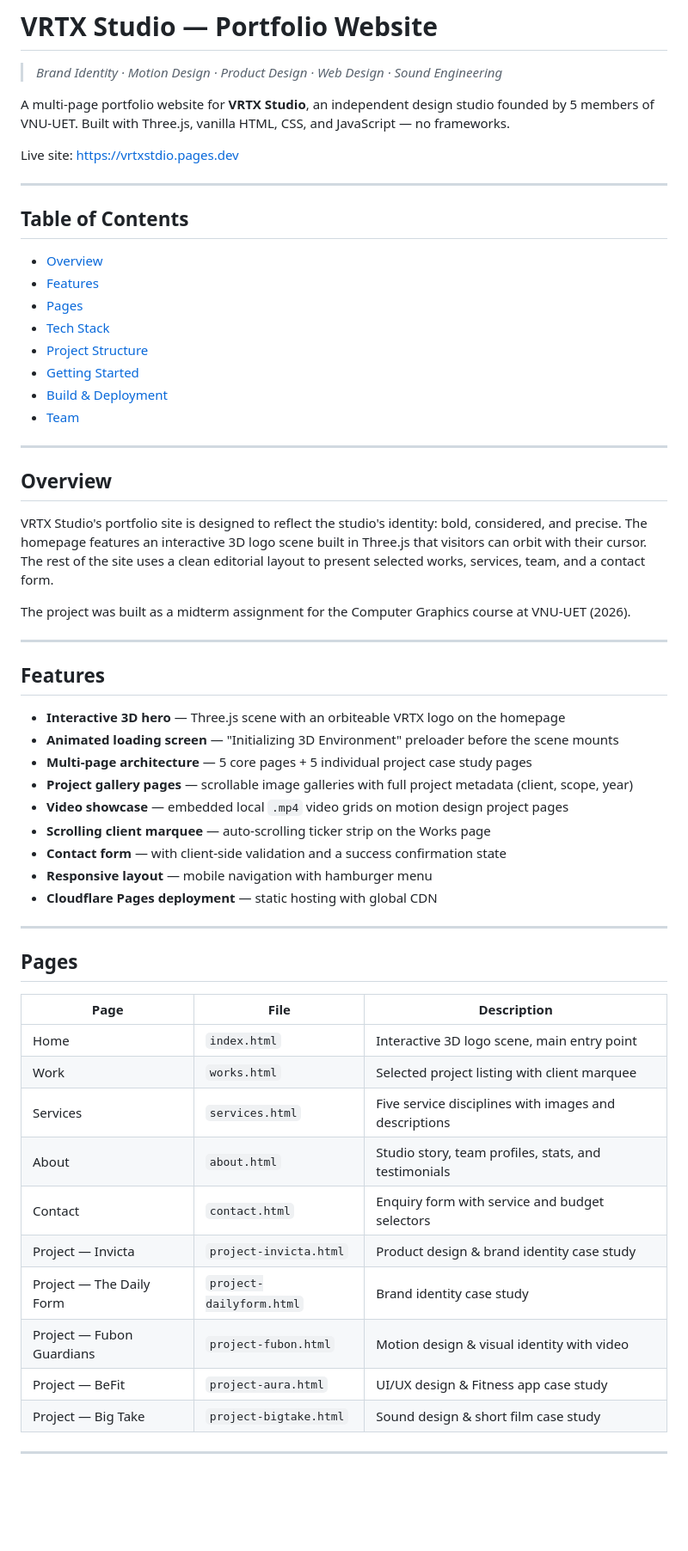
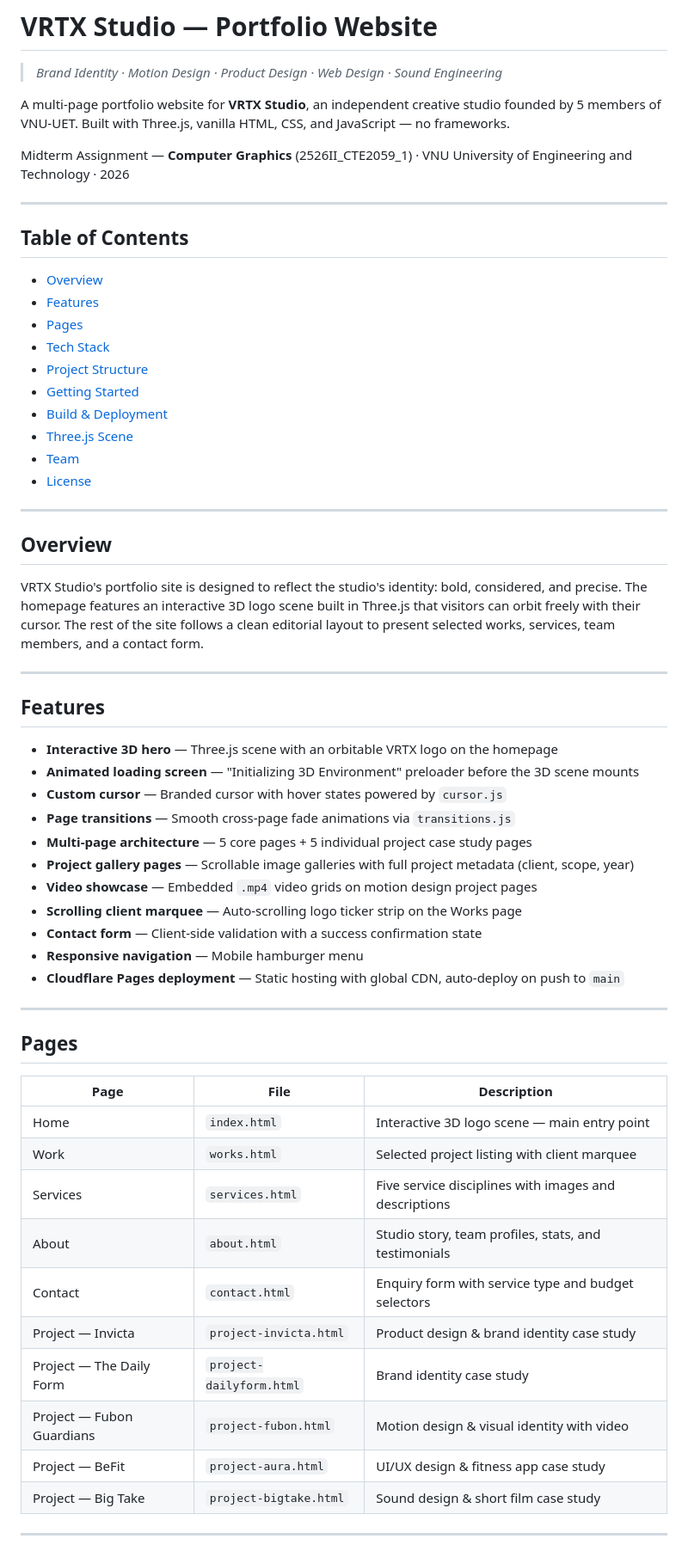
Before and after one commit to hoangduy2126/BTL, a Markdown page: README.md, the part around one of its changes. Shown at 86% size. Drawn GitHub-style; blank space fills up the shorter version.

```diff
--- a/README.md
+++ b/README.md
@@ -7,9 +14,9 @@
 
 > *Brand Identity · Motion Design · Product Design · Web Design · Sound Engineering*
 
-A multi-page portfolio website for **VRTX Studio**, an independent design studio founded by 5 members of VNU-UET. Built with Three.js, vanilla HTML, CSS, and JavaScript — no frameworks.
+A multi-page portfolio website for **VRTX Studio**, an independent creative studio founded by 5 members of VNU-UET. Built with Three.js, vanilla HTML, CSS, and JavaScript — no frameworks.
 
-Live site: [https://vrtxstdio.pages.dev](https://vrtxstdio.pages.dev)
+Midterm Assignment — **Computer Graphics** (2526II_CTE2059_1) · VNU University of Engineering and Technology · 2026
 
 ---
 
@@ -22,29 +29,31 @@ Live site: [https://vrtxstdio.pages.dev](https://vrtxstdio.pages.dev)
 - [Project Structure](#project-structure)
 - [Getting Started](#getting-started)
 - [Build & Deployment](#build--deployment)
+- [Three.js Scene](#threejs-scene)
 - [Team](#team)
+- [License](#license)
 
 ---
 
 ## Overview
 
-VRTX Studio's portfolio site is designed to reflect the studio's identity: bold, considered, and precise. The homepage features an interactive 3D logo scene built in Three.js that visitors can orbit with their cursor. The rest of the site uses a clean editorial layout to present selected works, services, team, and a contact form.
-
-The project was built as a midterm assignment for the Computer Graphics course at VNU-UET (2026).
+VRTX Studio's portfolio site is designed to reflect the studio's identity: bold, considered, and precise. The homepage features an interactive 3D logo scene built in Three.js that visitors can orbit freely with their cursor. The rest of the site follows a clean editorial layout to present selected works, services, team members, and a contact form.
 
 ---
 
 ## Features
 
-- **Interactive 3D hero** — Three.js scene with an orbiteable VRTX logo on the homepage
-- **Animated loading screen** — "Initializing 3D Environment" preloader before the scene mounts
+- **Interactive 3D hero** — Three.js scene with an orbitable VRTX logo on the homepage
+- **Animated loading screen** — "Initializing 3D Environment" preloader before the 3D scene mounts
+- **Custom cursor** — Branded cursor with hover states powered by `cursor.js`
+- **Page transitions** — Smooth cross-page fade animations via `transitions.js`
 - **Multi-page architecture** — 5 core pages + 5 individual project case study pages
-- **Project gallery pages** — scrollable image galleries with full project metadata (client, scope, year)
-- **Video showcase** — embedded local `.mp4` video grids on motion design project pages
-- **Scrolling client marquee** — auto-scrolling ticker strip on the Works page
-- **Contact form** — with client-side validation and a success confirmation state
-- **Responsive layout** — mobile navigation with hamburger menu
-- **Cloudflare Pages deployment** — static hosting with global CDN
+- **Project gallery pages** — Scrollable image galleries with full project metadata (client, scope, year)
+- **Video showcase** — Embedded `.mp4` video grids on motion design project pages
+- **Scrolling client marquee** — Auto-scrolling logo ticker strip on the Works page
+- **Contact form** — Client-side validation with a success confirmation state
+- **Responsive navigation** — Mobile hamburger menu
+- **Cloudflare Pages deployment** — Static hosting with global CDN, auto-deploy on push to `main`
 
 ---
 
@@ -52,15 +61,15 @@ The project was built as a midterm assignment for the Computer Graphics course a
 
 | Page | File | Description |
 |---|---|---|
-| Home | `index.html` | Interactive 3D logo scene, main entry point |
+| Home | `index.html` | Interactive 3D logo scene — main entry point |
 | Work | `works.html` | Selected project listing with client marquee |
 | Services | `services.html` | Five service disciplines with images and descriptions |
 | About | `about.html` | Studio story, team profiles, stats, and testimonials |
-| Contact | `contact.html` | Enquiry form with service and budget selectors |
+| Contact | `contact.html` | Enquiry form with service type and budget selectors |
 | Project — Invicta | `project-invicta.html` | Product design & brand identity case study |
 | Project — The Daily Form | `project-dailyform.html` | Brand identity case study |
 | Project — Fubon Guardians | `project-fubon.html` | Motion design & visual identity with video |
-| Project — BeFit | `project-aura.html` | UI/UX design & Fitness app case study |
+| Project — BeFit | `project-aura.html` | UI/UX design & fitness app case study |
 | Project — Big Take | `project-bigtake.html` | Sound design & short film case study |
 
 ---
```
Also changed, not shown: other parts of README.md (+57 -60 lines).
